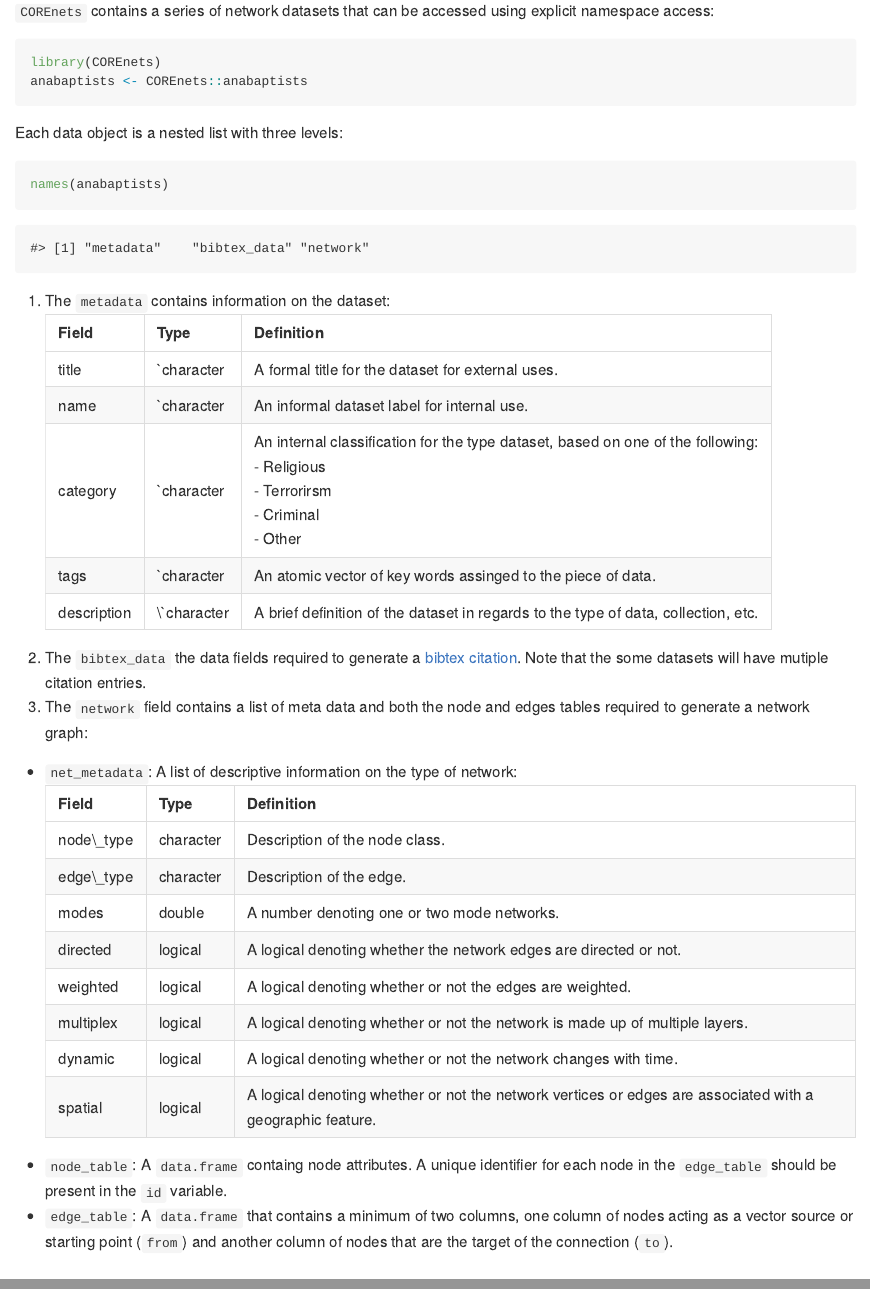
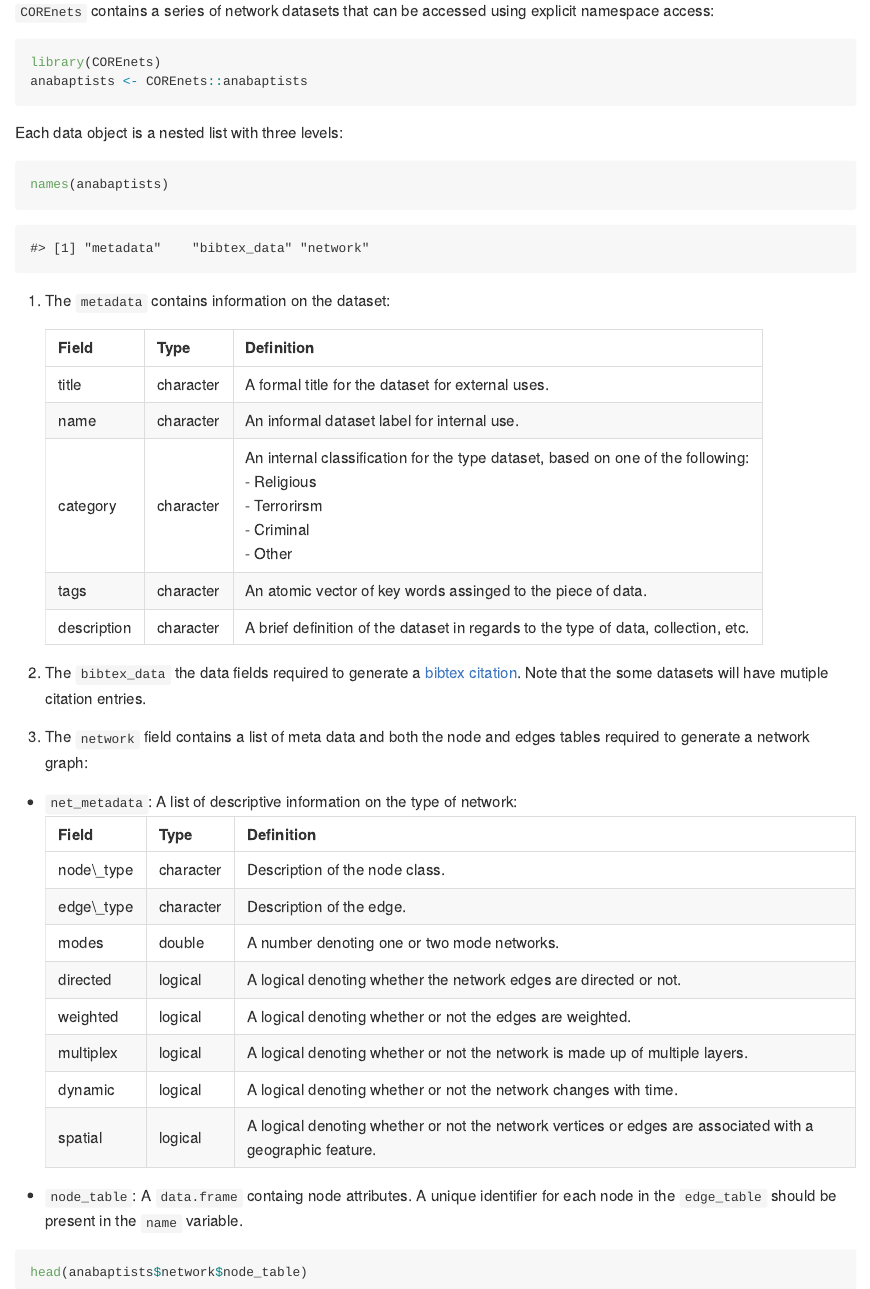
Before and after one commit to NPSCORELAB/COREnets, an R Markdown document (README.Rmd): the page in a window 1100 px wide, from 470 px down, and a second part further down, joined at a grey line. The pictures show the output file README.md that the author committed with the source, drawn offline in the style of GitHub.

Commit message:
Modify README

````diff
--- a/README.Rmd
+++ b/README.Rmd
@@ -59,11 +59,11 @@
     "description"
   ),
   Type = c(
-    "`character",
-    "`character",
-    "`character",
-    "`character",
-    "`character"
+    "character",
+    "character",
+    "character",
+    "character",
+    "character"
   ),
   Definition = c(
     "A formal title for the dataset for external uses.",
@@ -125,4 +125,6 @@
   kableExtra::kable_styling(bootstrap_options = c("bordered"))
 ```
 
-  - `node_table`: A `data.frame` containg node attributes. A unique identifier for each node in the `edge_table` should be present in the `id` variable.
+  - `node_table`: A `data.frame` containg node attributes. A unique identifier for each node in the `edge_table` should be present in the `name` variable.
+```{r}
+head(anabaptists$network$node_table)
````
Also changed, not shown: README.md, README.Rmd (5 more changed lines).
